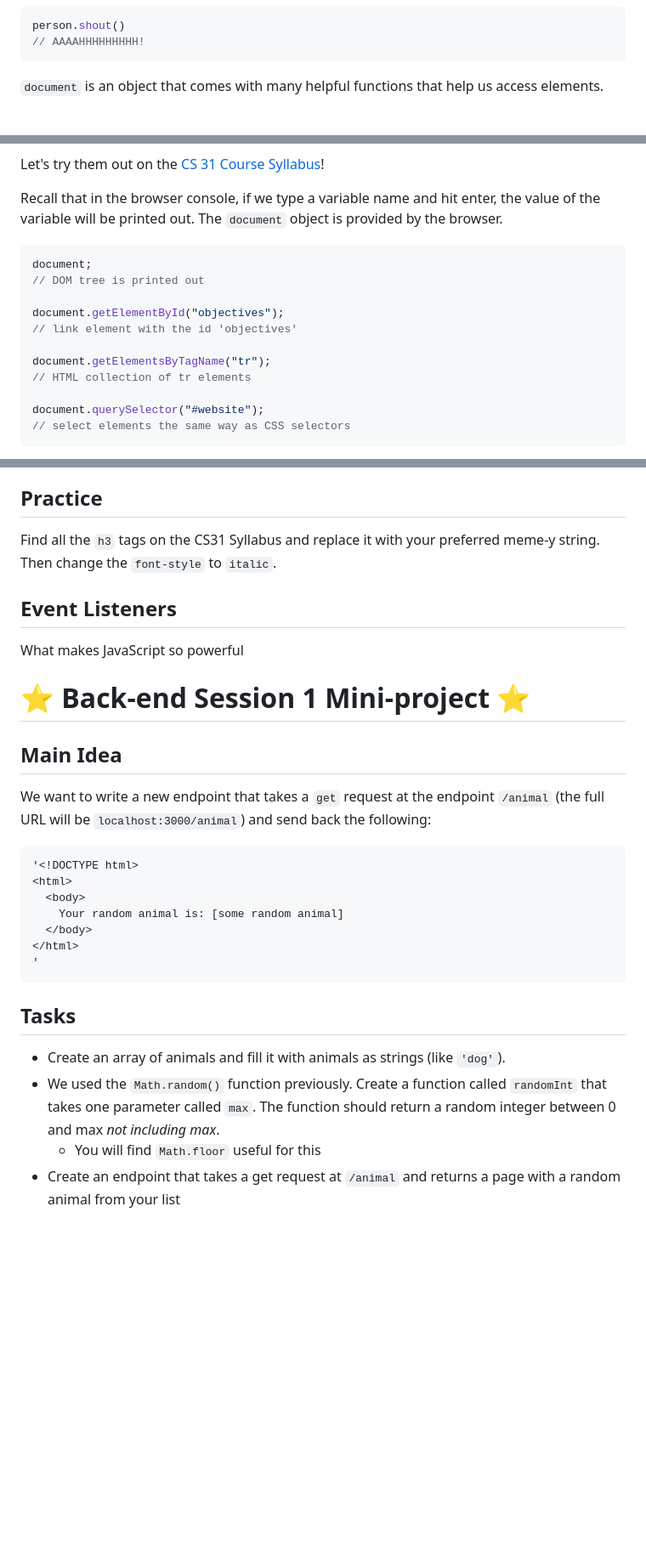
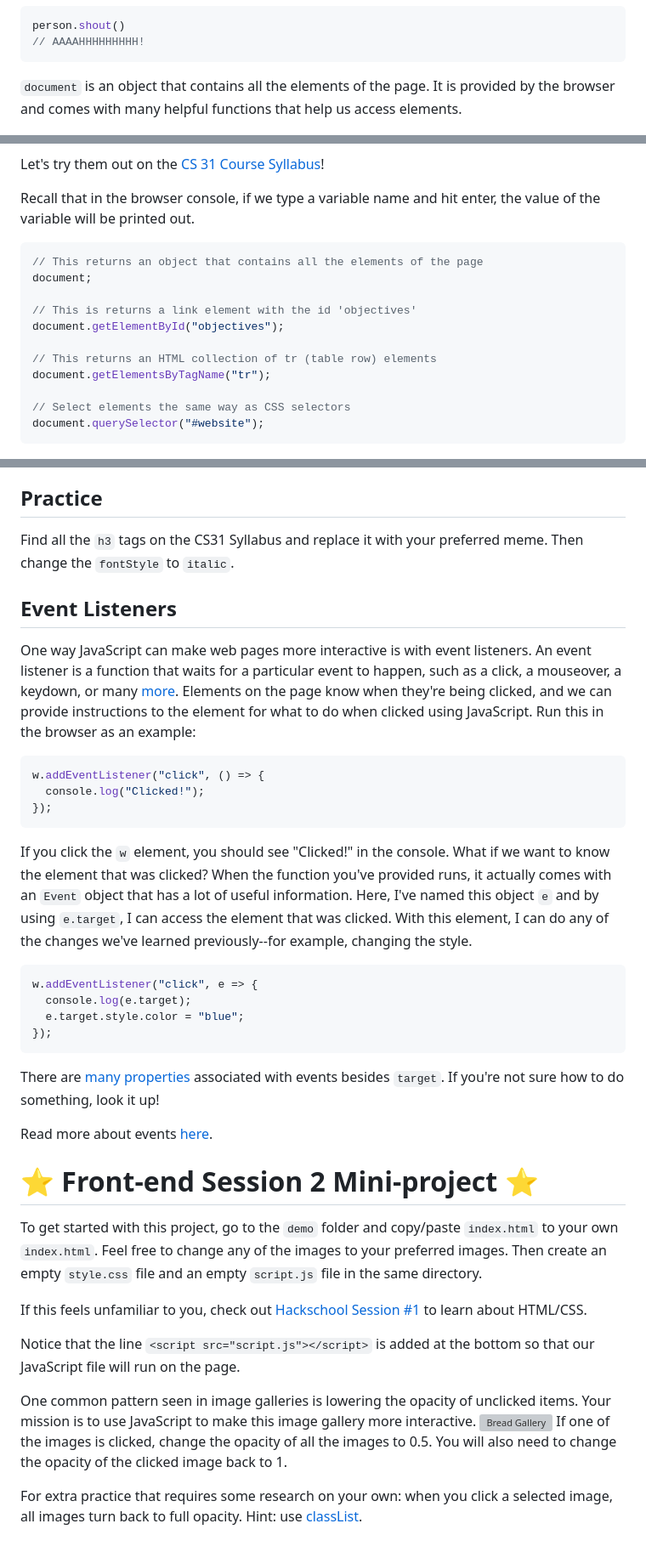
Before and after one commit to uclaacm/hackschool-f19, a Markdown page: session-3-javascript-and-the-dom/README.md, 3 parts joined by grey strips. Shown: that part at 85% size. Rendered like a GitHub page; blank space fills up the shorter version; grey boxes are pictures that could not be loaded.

Commit message:
Update session 3

````diff
--- a/session-3-javascript-and-the-dom/README.md
+++ b/session-3-javascript-and-the-dom/README.md
@@ -139,25 +139,25 @@ person.shout()
 // AAAAHHHHHHHHH!
 ```
 
-`document` is an object that comes with many helpful functions that help us access elements.
+`document` is an object that contains all the elements of the page. It is provided by the browser and comes with many helpful functions that help us access elements.
 
 ![helpfulfunctions.png](images/helpfulfunctions.png)
 
 Let's try them out on the [CS 31 Course Syllabus](http://web.cs.ucla.edu/classes/fall19/cs31/syllabus.html)!
 
-Recall that in the browser console, if we type a variable name and hit enter, the value of the variable will be printed out. The `document` object is provided by the browser.
+Recall that in the browser console, if we type a variable name and hit enter, the value of the variable will be printed out.
 
 ```js
+// This returns an object that contains all the elements of the page
 document;
-// DOM tree is printed out
 
+// This is returns a link element with the id 'objectives'
 document.getElementById("objectives");
-// link element with the id 'objectives'
 
+// This returns an HTML collection of tr (table row) elements
 document.getElementsByTagName("tr");
-// HTML collection of tr elements
 
+// Select elements the same way as CSS selectors
 document.querySelector("#website");
-// select elements the same way as CSS selectors
 ```
 
@@ -204,31 +205,41 @@ Wow! So in theory we could actually have just one element in our HTML source and
 
 ## Practice
 
-Find all the `h3` tags on the CS31 Syllabus and replace it with your preferred meme-y string. Then change the `font-style` to `italic`.
+Find all the `h3` tags on the CS31 Syllabus and replace it with your preferred meme. Then change the `fontStyle` to `italic`.
 
 ## Event Listeners
 
-What makes JavaScript so powerful
+One way JavaScript can make web pages more interactive is with event listeners. An event listener is a function that waits for a particular event to happen, such as a click, a mouseover, a keydown, or many [more](https://developer.mozilla.org/en-US/docs/Web/Events). Elements on the page know when they're being clicked, and we can provide instructions to the element for what to do when clicked using JavaScript. Run this in the browser as an example:
 
-# ⭐️ Back-end Session 1 Mini-project ⭐️
-
-## Main Idea
-
-We want to write a new endpoint that takes a `get` request at the endpoint `/animal` (the full URL will be `localhost:3000/animal`) and send back the following:
-
-```html
-'<!DOCTYPE html>
-<html>
-  <body>
-    Your random animal is: [some random animal]
-  </body>
-</html>
-'
+```js
+w.addEventListener("click", () => {
+  console.log("Clicked!");
+});
 ```
 
-## Tasks
+If you click the `w` element, you should see "Clicked!" in the console. What if we want to know the element that was clicked? When the function you've provided runs, it actually comes with an `Event` object that has a lot of useful information. Here, I've named this object `e` and by using `e.target`, I can access the element that was clicked. With this element, I can do any of the changes we've learned previously--for example, changing the style.
 
-- Create an array of animals and fill it with animals as strings (like `'dog'`).
-- We used the `Math.random()` function previously. Create a function called `randomInt` that takes one parameter called `max`. The function should return a random integer between 0 and max _not including max_.
-  - You will find `Math.floor` useful for this
-- Create an endpoint that takes a get request at `/animal` and returns a page with a random animal from your list
+```js
+w.addEventListener("click", e => {
+  console.log(e.target);
+  e.target.style.color = "blue";
+});
+```
+
+There are [many properties](https://developer.mozilla.org/en-US/docs/Web/API/Event) associated with events besides `target`. If you're not sure how to do something, look it up!
+
+Read more about events [here](https://developer.mozilla.org/en-US/docs/Learn/JavaScript/Building_blocks/Events).
+
+# ⭐️ Front-end Session 2 Mini-project ⭐️
+
+To get started with this project, go to the `demo` folder and copy/paste `index.html` to your own `index.html`. Feel free to change any of the images to your preferred images. Then create an empty `style.css` file and an empty `script.js` file in the same directory.
+
+If this feels unfamiliar to you, check out [Hackschool Session #1](https://github.com/uclaacm/hackschool-f19/tree/master/session-1-intro-to-frontend) to learn about HTML/CSS.
+
+Notice that the line `<script src="script.js"></script>` is added at the bottom so that our JavaScript file will run on the page.
+
+One common pattern seen in image galleries is lowering the opacity of unclicked items. Your mission is to use JavaScript to make this image gallery more interactive.
+![Bread Gallery](images/breadgallery.png)
+If one of the images is clicked, change the opacity of all the images to 0.5. You will also need to change the opacity of the clicked image back to 1.
+
+For extra practice that requires some research on your own: when you click a selected image, all images turn back to full opacity. Hint: use [classList](https://stackoverflow.com/questions/195951/how-to-change-an-elements-class-with-javascript).
````
Also changed, not shown: other parts of session-3-javascript-and-the-dom/README.md (+12 -11 lines), session-3-javascript-and-the-dom/images/documentget.png (added), 5 other files.
